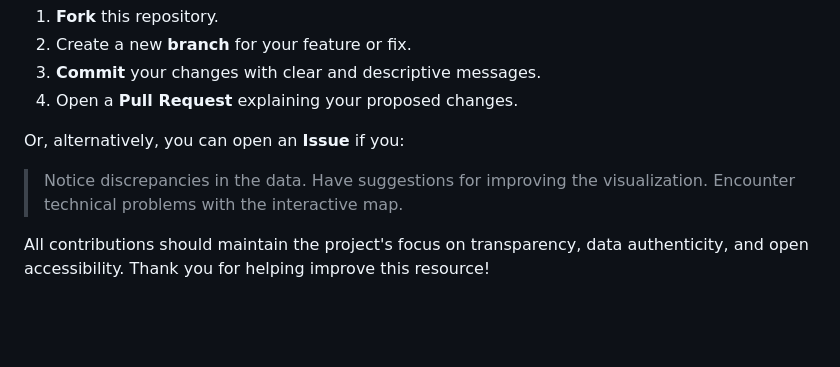
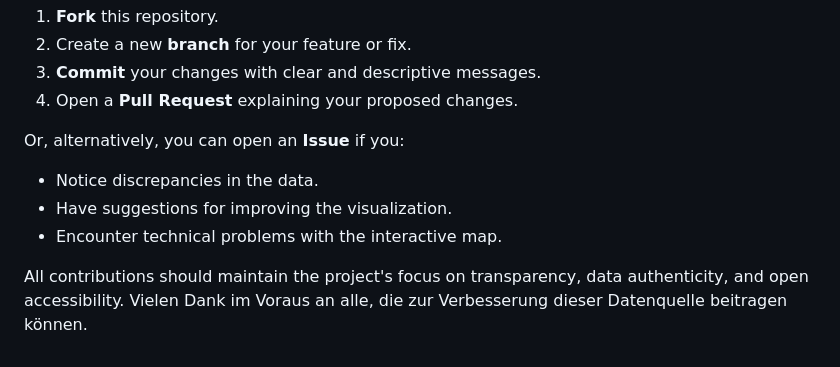
Before and after one commit to MerayMaddah/auslandstagegeld-map, a Markdown page: README.md, the part around the change. Drawn GitHub-style; blank space fills up the shorter version.

```diff
--- a/README.md
+++ b/README.md
@@ -52,9 +52,9 @@ If you would like to contribute:
 4. Open a **Pull Request** explaining your proposed changes.
 
 Or, alternatively, you can open an **Issue** if you:
-> Notice discrepancies in the data.
-> Have suggestions for improving the visualization.
-> Encounter technical problems with the interactive map.
+- Notice discrepancies in the data.
+- Have suggestions for improving the visualization.
+- Encounter technical problems with the interactive map.
 
 All contributions should maintain the project's focus on transparency, data authenticity, and open accessibility.
-Thank you for helping improve this resource!
+Vielen Dank im Voraus an alle, die zur Verbesserung dieser Datenquelle beitragen können.
```
